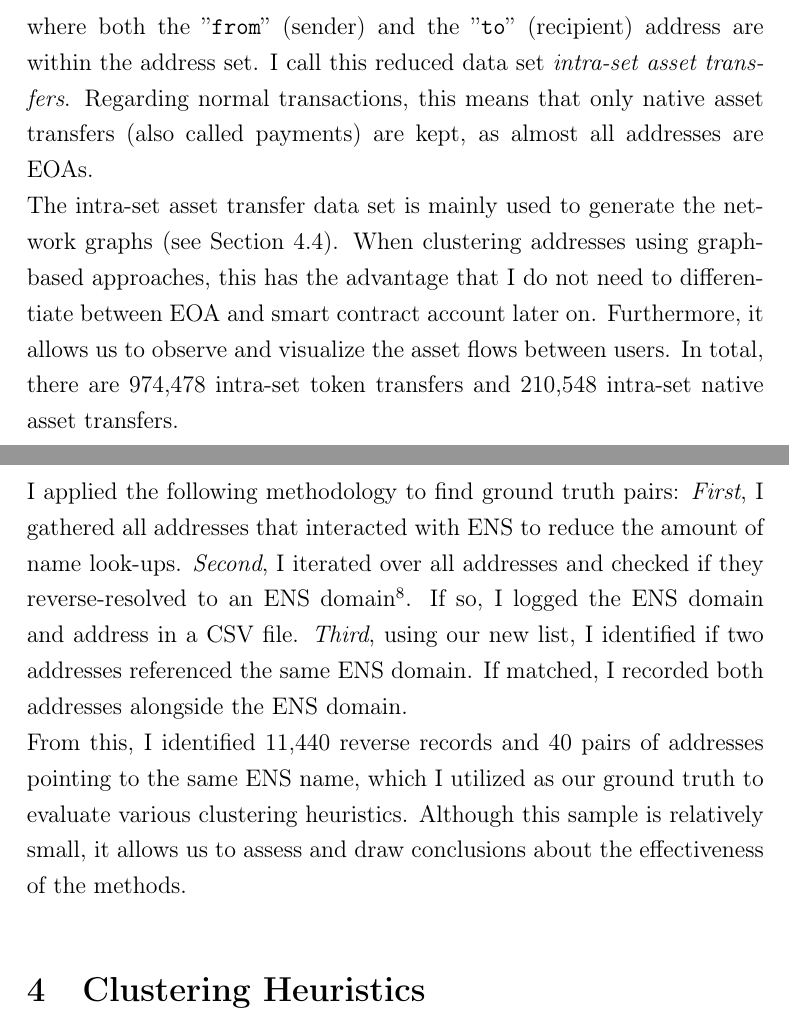
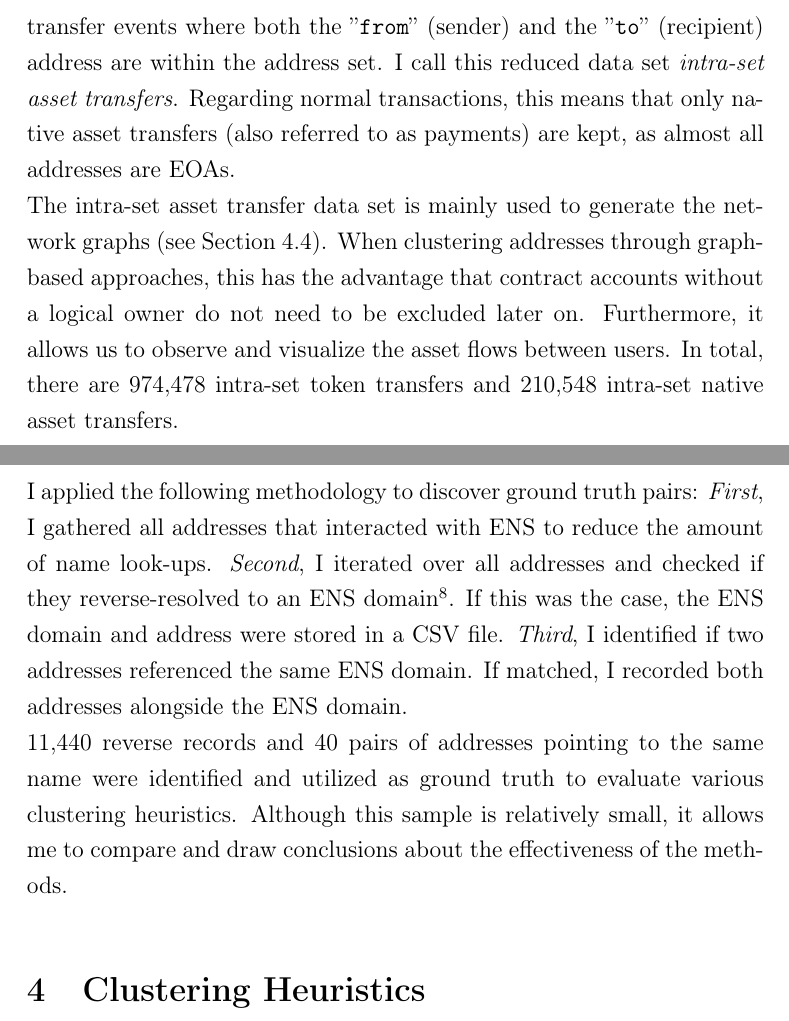
Before and after one commit to dariothuerkauf/address-clustering, a LaTeX document (paper.tex): two parts of pages 11 and 13 of 40, joined at a grey line, cut so that both start at the same text. Compiled offline with pdfLaTeX.

Commit message:
Update Section 2 and 3

```diff
--- a/paper.tex
+++ b/paper.tex
@@ -152,4 +152,4 @@ The main objective is to estimate the number of real-world entities these addres
-The remainder of this paper is structured as follows: In Section 2, I provide a brief overview of the basic concepts necessary to understand the setup, including Ethereum accounts, tokens, Decentraland, and privacy-enhancing protocols. Section 3 describes our methodology for data collection and preparation. The fourth section provides a detailed explanation of various clustering heuristics. The fifth section applies the clustering heuristics described in section 4, after which I discuss the results of our analysis and summarize our findings in sections 6 and 7.
+The remainder of this paper is structured as follows: Section 2 presents a brief overview of the basic concepts necessary to understand the setup, including Ethereum accounts, tokens, Decentraland, and privacy-enhancing protocols. Section 3 describes our methodology for data collection and preparation. The fourth section provides a detailed explanation of various clustering heuristics. The fifth section applies the clustering heuristics described in section 4, after which I discuss the results of our analysis and summarize our findings in sections 6 and 7.
 
 
 %%%%%%%%%%%%%%%%%%%%%
@@ -210,18 +210,16 @@ Focusing on clustering methods using on-chain data, I exclude addresses that hav
 \end{figure}
 
 \subsection{Transactions and Token Transfer Events}
-The address subsets were used to collect transaction and token transfer event data from Ethereum and Polygon. Ethereum or Polygon data can be accessed directly through a node or an application programming interface (API) provider like Infura or Etherscan. The absence of account indexing in Ethereum or Polygon poses a challenge for retrieving all past transactions and token transfers of a specific address, as it requires scanning through all blocks and token transfer events emitted by designated token contracts. Fortunately, Etherscan offers an API Endpoint for ''Accounts'' that facilitates the retrieval of transactions and token transfer events for a given address. By using our network-specific address subsets, I was able to significantly decrease the number of required API calls.
-I gathered all transactions and token transfers up until block number \texttt{17,670,000} on Ethereum (July 11, 2023) and \texttt{44,990,000} on Polygon (July 12, 2023). In total, I collected over 30 million %30,689,978
-token transfer events and more than 16 million %16,092,531
- normal transactions. While the amount of transactions is similar between the two networks, Polygon has roughly three times more transfer events. \newline The output was stored in separate CSV files and imported into a MongoDB\footnote{\url{https://www.mongodb.com/}} database. The database contains distinct collections for transactions and transfers. For additional information on the data fields of each collection, see Appendix \ref{sec:database}.
+The address subsets were used to collect transaction and token transfer event data from Ethereum and Polygon. Ethereum or Polygon data can be accessed directly through a node or an application programming interface (API) provider like Infura or Etherscan. The absence of account indexing in Ethereum or Polygon poses a challenge for retrieving all past transactions and token transfers of a specific address, as it requires scanning through all blocks and token transfer events emitted by designated token contracts. Fortunately, Etherscan offers an API Endpoint for ''Accounts'' that facilitates the retrieval of transactions and token transfer events for a given address. By using the network-specific address subsets, I was able to significantly decrease the number of required API calls.
+I gathered all transactions and token transfers up until block number \texttt{17,670,000} on Ethereum (July 11, 2023) and \texttt{44,990,000} on Polygon (July 12, 2023). In total, I found over 30 million token transfer events and more than 16 million
+ normal transactions. While the amount of transactions is similar between the two networks, Polygon has roughly three times more transfer events. \newline The output was stored in separate CSV files and imported into a MongoDB\footnote{\url{https://www.mongodb.com/}} database. The database contains distinct collections for transactions and transfers. For additional information on the data fields of each collection, see Appendix \ref{sec:database}.  %30,689,978 %16,092,531
 
 \subsection{Intra-Set Asset Transfers}
 \label{sec:intra-set}
 I want to employ address clustering heuristics to determine the number of entities represented by the remaining 137,544 addresses. %Or, to phrase it differently, do users interact with Decentraland using multiple EOAs, and can identify addresses that belong to the same user?
-\newline
-To achieve this, I often only consider transactions or token transfer events where both the ''\texttt{from}'' (sender) and the ''\texttt{to}'' (recipient) address are within the address set. I call this reduced data set \textit{intra-set asset transfers}. Regarding normal transactions, this means that only native asset transfers (also called payments) are kept, as almost all addresses are EOAs. \newline
+To achieve this, I often reduce the data set to only consider transactions or token transfer events where both the ''\texttt{from}'' (sender) and the ''\texttt{to}'' (recipient) address are within the address set. I call this reduced data set \textit{intra-set asset transfers}. Regarding normal transactions, this means that only native asset transfers (also referred to as payments) are kept, as almost all addresses are EOAs. \newline
 The intra-set asset transfer data set is mainly used to generate the network graphs (see Section \ref{sec:node}).
-When clustering addresses using graph-based approaches, this has the advantage that I do not need to differentiate between EOA and smart contract account later on. Furthermore, it allows us to observe and visualize the asset flows between users. In total, there are 974,478 intra-set token transfers and 210,548 intra-set native asset transfers.  %101,621 Matic, 108,927 Ether
+When clustering addresses through graph-based approaches, this has the advantage that contract accounts without a logical owner do not need to be excluded later on. Furthermore, it allows us to observe and visualize the asset flows between users. In total, there are 974,478 intra-set token transfers and 210,548 intra-set native asset transfers.  %101,621 Matic, 108,927 Ether
 
 \subsection{ENS Address Pairs}
 \label{sec:ens}
@@ -235,7 +233,7 @@ In addition to regular resolution from name to address, ENS also supports ''reve
  Reverse resolution %(without a library)
  follows the same pattern as forward resolution: Get the resolver for \texttt{`1234....addr.reverse'} (where \texttt{`1234...`} is the address you want to reverse-resolve), and call the \texttt{name()} function on that resolver. However, ENS does not enforce the accuracy of reverse records. This means \texttt{`1234....addr.reverse`} may falsely claim that the name associated to their address is \texttt{`alice.eth`}.
 
-Figure \ref{fig:ENS} illustrates the mechanism that allowed us to generate ground truth pairs in a simplified way: Initially, the domain name \texttt{`foo.eth`} resolves to address \texttt{`0xABC...`}. The owner has also set a reverse resolution for this address, indicated by the the edge from the address to the domain name. Next, the owner decides to change the resolved address to \texttt{`0xDEF...`}, again setting a reverse record.  As a domain can only point to one address at the time, the previous mapping from \texttt{`foo.eth`} to the old address is deleted. However, \texttt{`ABC....addr.reverse`} still points to \texttt{`foo.eth`} and querying the name corresponding to \texttt{`0xABC...`} and \texttt{`0xDEF...`}, will return \texttt{`foo.eth`}.
+Figure \ref{fig:ENS} illustrates the mechanism that allowed to generate ground truth pairs in a simplified way: Initially, the domain name \texttt{`foo.eth`} resolves to address \texttt{`0xABC...`}. The owner has also set a reverse resolution for this address, indicated by the the edge from the address to the domain name. Next, the owner decides to change the resolved address to \texttt{`0xDEF...`}, again setting a reverse record.  As a domain can only point to one address at the time, the previous mapping from \texttt{`foo.eth`} to the old address is deleted. However, \texttt{`ABC....addr.reverse`} still points to \texttt{`foo.eth`} and querying the name corresponding to \texttt{`0xABC...`} and \texttt{`0xDEF...`}, will return \texttt{`foo.eth`}.
 If this special case occurs, I assume that both addresses belong to the same entity.
 
 \begin{figure*}[h!]
@@ -264,8 +262,8 @@ If this special case occurs, I assume that both addresses belong to the same ent
 	\end{center}
 \end{figure*}
 
-I applied the following methodology to find ground truth pairs: \textit{First}, I gathered all addresses that interacted with ENS to reduce the amount of name look-ups. \textit{Second}, I iterated over all addresses and checked if they reverse-resolved to an ENS domain\footnote{This was done via the ENS module within web3.py \url{https://web3py.readthedocs.io/en/stable/ens_overview.html}, which provides an interface to look up domains and addresses.}. If so, I logged the ENS domain and address in a CSV file. \textit{Third}, using our new list, I identified if two addresses referenced the same ENS domain. If matched, I recorded both addresses alongside the ENS domain. \newline
-From this, I identified 11,440 reverse records and 40 pairs of addresses pointing to the same ENS name, which I utilized as our ground truth to evaluate various clustering heuristics. Although this sample is relatively small, it allows us to assess and draw conclusions about the effectiveness of the methods.
+I applied the following methodology to discover ground truth pairs: \textit{First}, I gathered all addresses that interacted with ENS to reduce the amount of name look-ups. \textit{Second}, I iterated over all addresses and checked if they reverse-resolved to an ENS domain\footnote{This was done via the ENS module within web3.py \url{https://web3py.readthedocs.io/en/stable/ens_overview.html}, which provides an interface to look up domains and addresses.}. If this was the case, the ENS domain and address were stored in a CSV file. \textit{Third}, I identified if two addresses referenced the same ENS domain. If matched, I recorded both addresses alongside the ENS domain. \newline
+11,440 reverse records and 40 pairs of addresses pointing to the same name were identified and utilized as ground truth to evaluate various clustering heuristics. Although this sample is relatively small, it allows me to compare and draw conclusions about the effectiveness of the methods.
 
 %From the web3.py documentation \url{https://web3py.readthedocs.io/en/stable/ens_overview.html }
 %The ens module is included with web3.py. It provides an interface to look up domains and addresses, add resolver records, or get and set metadata.
```
Also changed, not shown: paper.tex (8 more changed lines).
